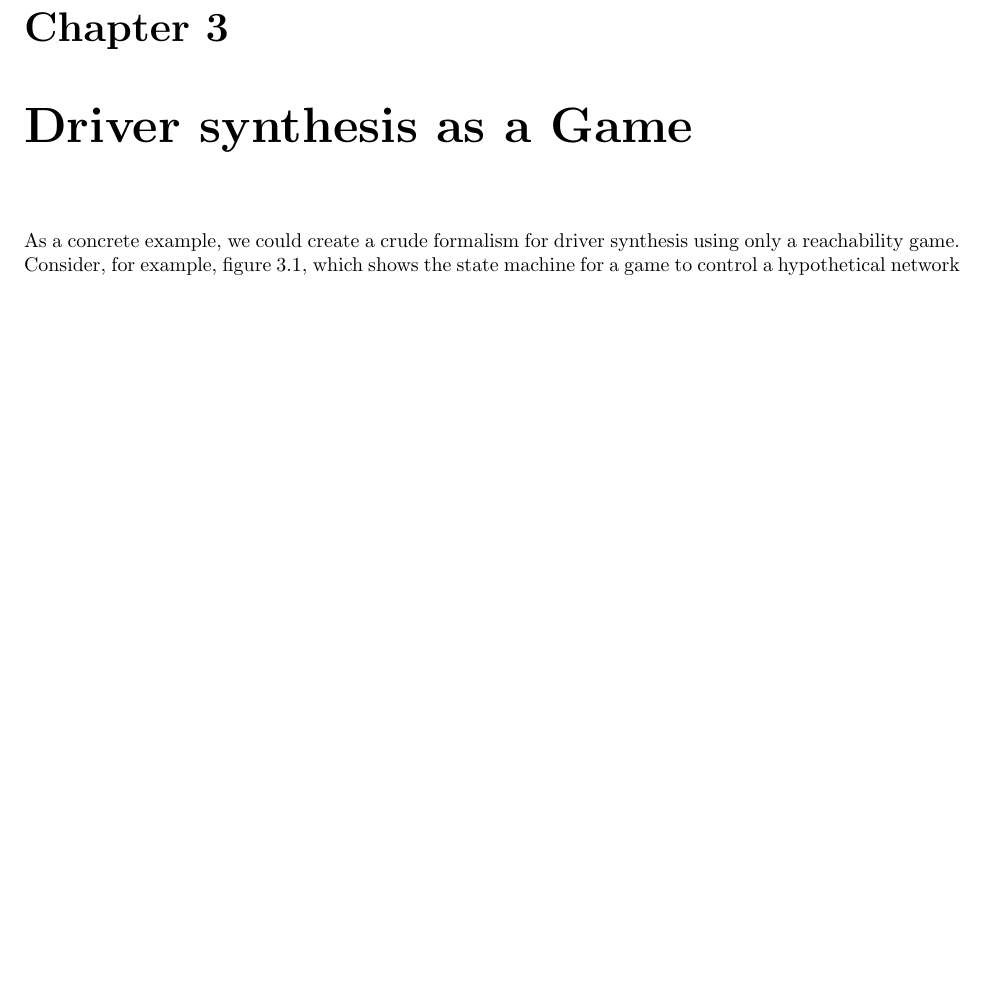
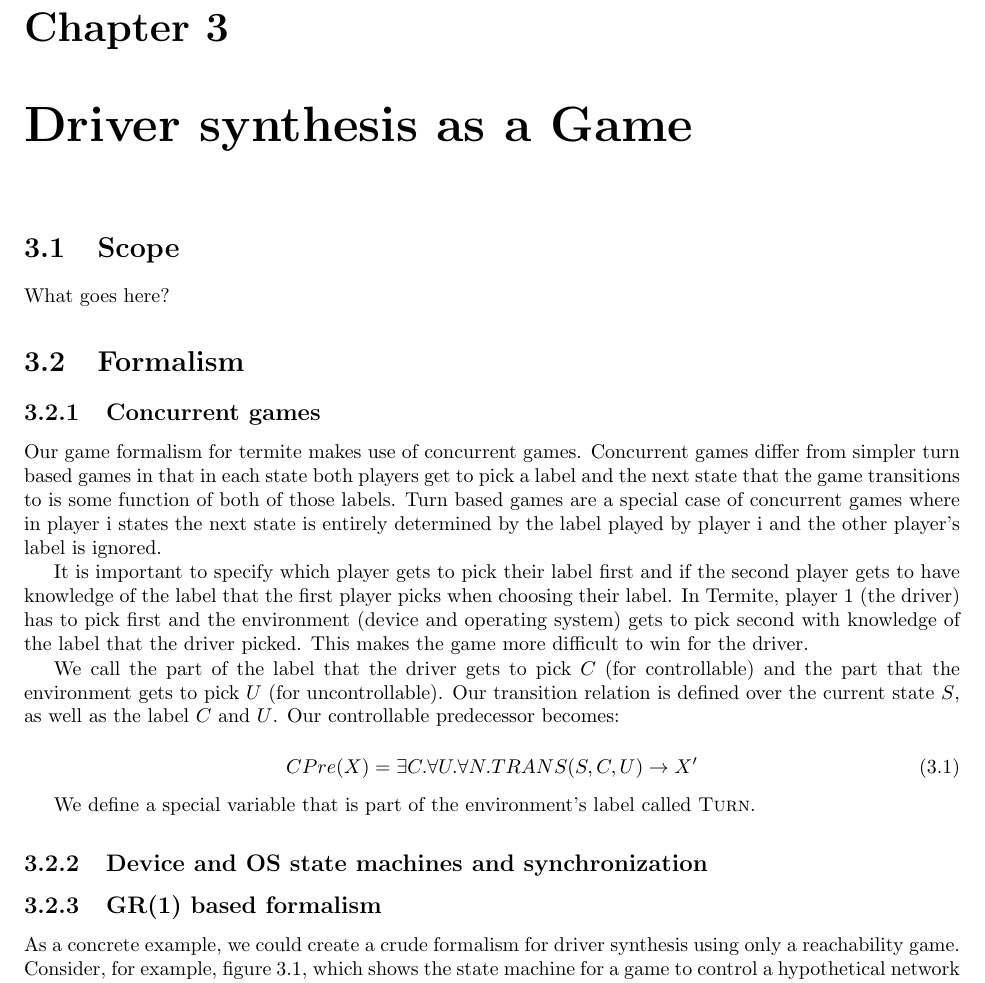
Before and after one commit to termite2/adam-thesis, a LaTeX thesis (thesis.tex): part of page 15 of 27, cut so that both start at the same text, the shorter picture padded with empty space. Compiled offline with pdfLaTeX.

Commit message:
some stuff on concurrent games

```diff
--- a/thesis.tex
+++ b/thesis.tex
@@ -299,6 +299,29 @@ The CUDD BDD package performs \emph{dynamic variable ordering}, which means that
 
 \chapter{Driver synthesis as a Game}
 
+\section{Scope}
+What goes here?
+
+\section{Formalism}
+
+\subsection{Concurrent games}
+
+Our game formalism for termite makes use of concurrent games. Concurrent games differ from simpler turn based games in that in each state both players get to pick a label and the next state that the game transitions to is some function of both of those labels. Turn based games are a special case of concurrent games where in player~i states the next state is entirely determined by the label played by player~i and the other player's label is ignored.
+
+It is important to specify which player gets to pick their label first and if the second player gets to have knowledge of the label that the first player picks when choosing their label. In Termite, player~1 (the driver) has to pick first and the environment (device and operating system) gets to pick second with knowledge of the label that the driver picked. This makes the game more difficult to win for the driver.
+
+We call the part of the label that the driver gets to pick $C$ (for controllable) and the part that the environment gets to pick $U$ (for uncontrollable). Our transition relation is defined over the current state $S$, as well as the label $C$ and $U$. Our controllable predecessor becomes:
+
+\begin{equation}
+    CPre(X) = \exists C. \forall U. \forall N. TRANS(S, C, U) \rightarrow X'
+\end{equation}
+
+We define a special variable that is part of the environment's label called \textsc{Turn}.
+
+\subsection{Device and OS state machines and synchronization}
+
+\subsection{GR(1) based formalism}
+
 As a concrete example, we could create a crude formalism for driver synthesis using only a reachability game. Consider, for example, figure \ref{fig:reach}, which shows the state machine for a game to control a hypothetical network controller. Solid lines indicate controllable transitions and dashed lines indicate uncontrollable transitions. Execution begins in the leftmost state where the OS may initiate a network transfer by choosing the `send' label. The goal of the game is the rightmost state (labelled `G') as this is the point where player 1 has completed the request. So, to win, player 1 (who controls the transitions with solid lines) must ensure that execution of the state machine reaches the goal.
 
 \begin{figure}[t]
```
